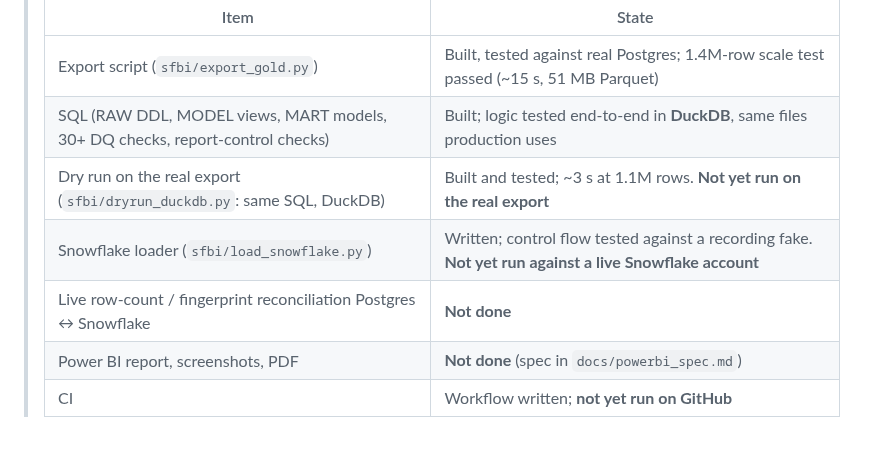
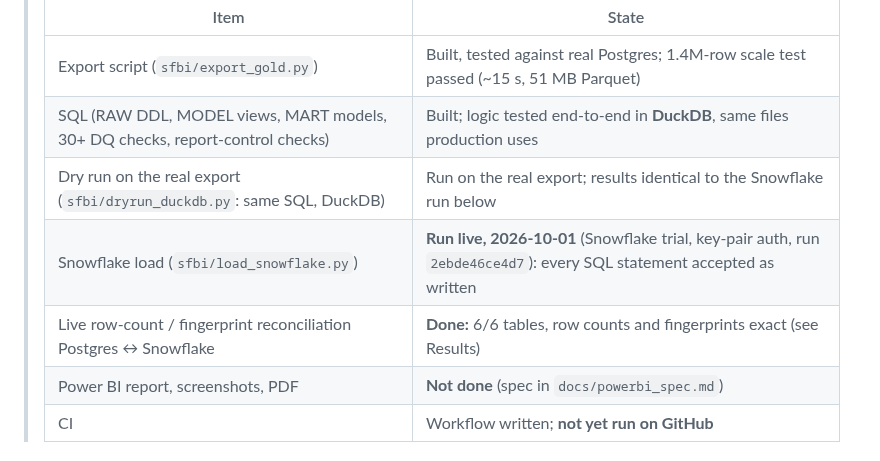
Before and after one commit to narasimhamungi/snowflake-bi-lab, a Markdown page: README.md, the part around one of its changes. Drawn GitHub-style.

```diff
--- a/README.md
+++ b/README.md
@@ -10,9 +10,9 @@ quality-checked in SQL, and surfaced in a **Power BI** report.
 > |---|---|
 > | Export script (`sfbi/export_gold.py`) | Built, tested against real Postgres; 1.4M-row scale test passed (~15 s, 51 MB Parquet) |
 > | SQL (RAW DDL, MODEL views, MART models, 30+ DQ checks, report-control checks) | Built; logic tested end-to-end in **DuckDB**, same files production uses |
-> | Dry run on the real export (`sfbi/dryrun_duckdb.py`: same SQL, DuckDB) | Built and tested; ~3 s at 1.1M rows. **Not yet run on the real export** |
-> | Snowflake loader (`sfbi/load_snowflake.py`) | Written; control flow tested against a recording fake. **Not yet run against a live Snowflake account** |
-> | Live row-count / fingerprint reconciliation Postgres ↔ Snowflake | **Not done** |
+> | Dry run on the real export (`sfbi/dryrun_duckdb.py`: same SQL, DuckDB) | Run on the real export; results identical to the Snowflake run below |
+> | Snowflake load (`sfbi/load_snowflake.py`) | **Run live, 2026-10-01** (Snowflake trial, key-pair auth, run `2ebde46ce4d7`): every SQL statement accepted as written |
+> | Live row-count / fingerprint reconciliation Postgres ↔ Snowflake | **Done:** 6/6 tables, row counts and fingerprints exact (see Results) |
 > | Power BI report, screenshots, PDF | **Not done** (spec in `docs/powerbi_spec.md`) |
 > | CI | Workflow written; **not yet run on GitHub** |
 
```
Also changed, not shown: other parts of README.md (+36 -5 lines), docs/img/snowflake_dq_summary.png (added), docs/img/snowflake_load_log.png (added), docs/img/snowflake_recon_summary.png (added).
